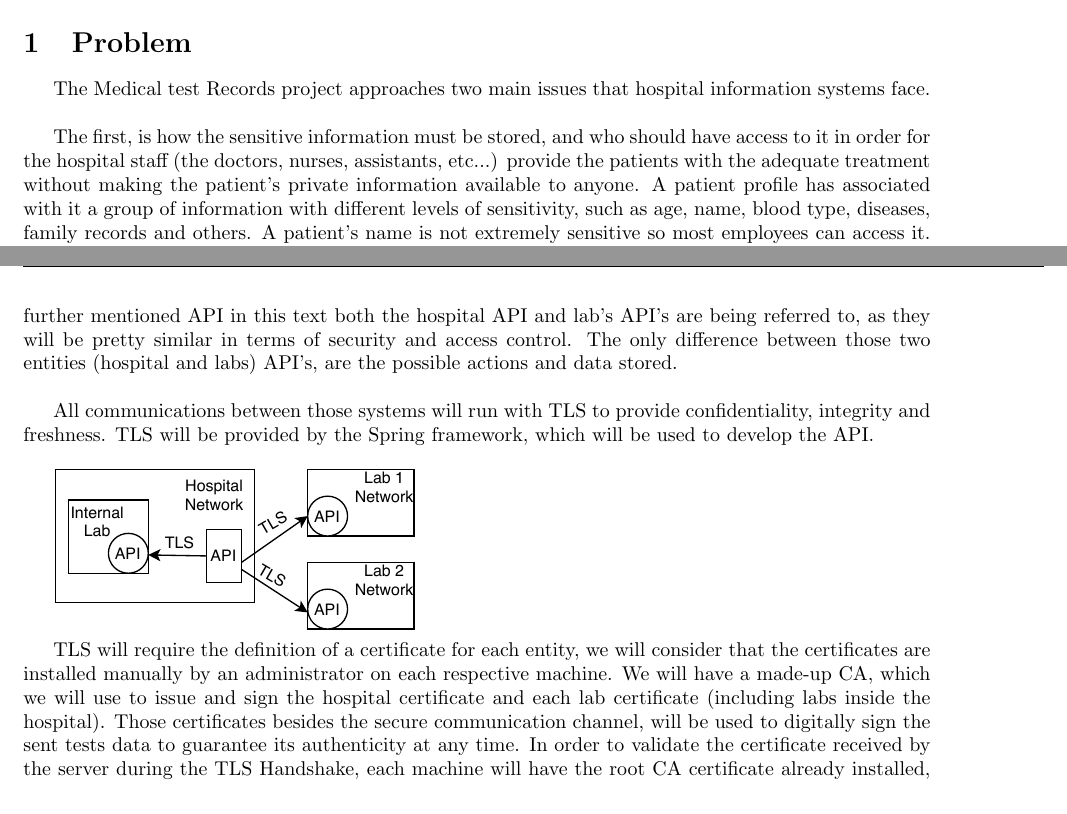
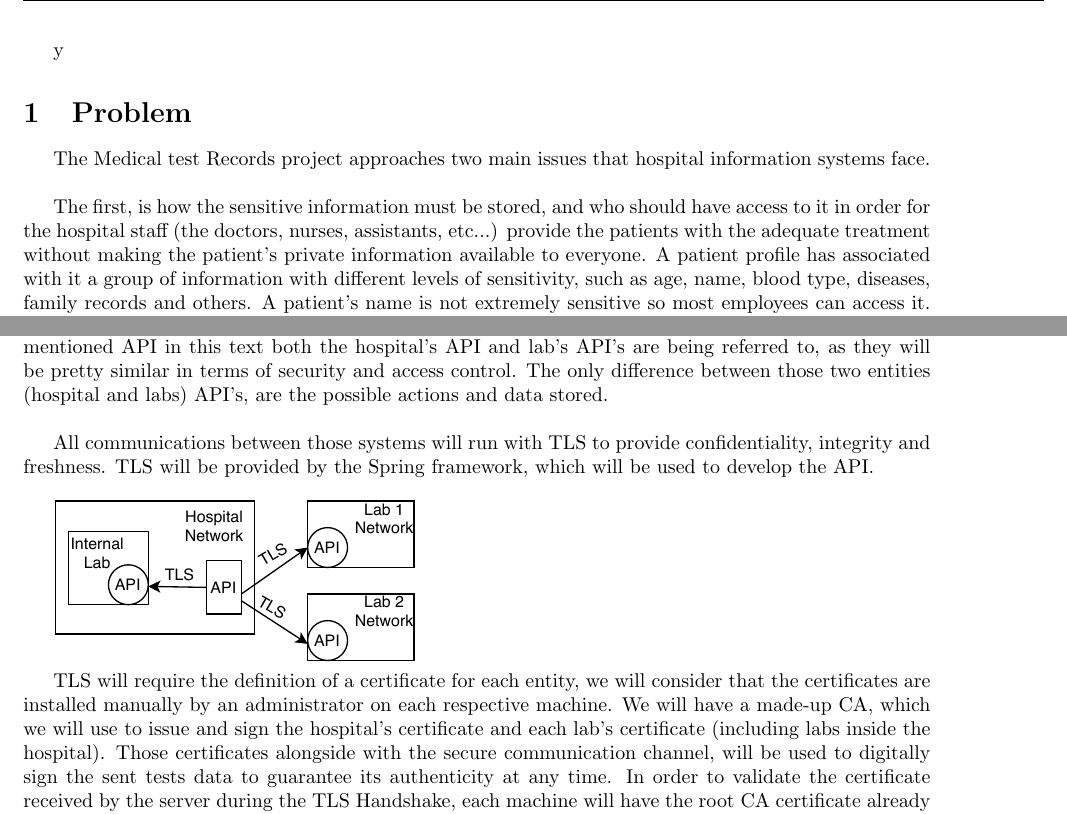
Before and after one commit to Allex-Op/SIRS_Project, a LaTeX book (docs/proposta/main.tex, which reads docs/proposta/introduction.tex): two parts of pages 3 and 4 of 7, joined at a grey line, cut at the place of the change. Compiled offline with pdfLaTeX.

Commit message:
last fixes

```diff
--- a/docs/proposta/introduction.tex
+++ b/docs/proposta/introduction.tex
@@ -1,8 +1,8 @@
-\section{Problem}
+y\section{Problem}
 
 The Medical test Records project approaches two main issues that hospital information systems face. \\
 
-The first, is how the sensitive information must be stored,  and who should have access to it in order for the hospital staff (the doctors, nurses, assistants, etc...) provide the patients with the adequate treatment without making the patient's private information available to anyone.
+The first, is how the sensitive information must be stored,  and who should have access to it in order for the hospital staff (the doctors, nurses, assistants, etc...) provide the patients with the adequate treatment without making the patient's private information available to everyone.
 A patient profile has associated with it a group of information with different levels of sensitivity, such as age, name, blood type, diseases, family records and others.
 A patient's name is not extremely sensitive so most employees can access it. However, for instance,the patient's family records do not need to be accessed nor should be accessible to most of the hospital staff, for example to volunteers. \\
 
@@ -34,14 +34,14 @@ There is also a full trust assumption, that all the code responsible for the acc
 
 \section{Proposed solution}
 
-The implementation will be separated in two main components, an hospital REST API and a laboratory REST API, which they will act as client or server, depending on the action being done. When further mentioned API in this text both the hospital API and lab's API's are being referred to, as they will be pretty similar in terms of security and access control. The only difference between those two entities (hospital and labs) API's, are the possible actions and data stored. \\
+The implementation will be separated in two main components, an hospital REST API and a laboratory REST API, which will act as client or server, depending on the action being done. When further mentioned API in this text both the hospital's API and lab's API's are being referred to, as they will be pretty similar in terms of security and access control. The only difference between those two entities (hospital and labs) API's, are the possible actions and data stored. \\
 
 All communications between those systems will run with TLS to provide confidentiality, integrity and freshness. TLS will be provided by the Spring framework, which will be used to develop the API. \\
 
 	\includegraphics[width=.4\textwidth]{figs/infrastructure.pdf}
 
 TLS will require the definition of a certificate for each entity, we will consider that the certificates are installed manually by an administrator on each respective machine.
-We will have a made-up CA, which we will use to issue and sign the hospital certificate and each lab certificate (including labs inside the hospital). Those certificates besides the secure communication channel, will be used to digitally sign the sent tests data to guarantee its authenticity at any time.
+We will have a made-up CA, which we will use to issue and sign the hospital's certificate and each lab's certificate (including labs inside the hospital). Those certificates alongside with the secure communication channel, will be used to digitally sign the sent tests data to guarantee its authenticity at any time.
 In order to validate the certificate received by the server during the TLS Handshake, each machine will have the root CA certificate already installed, manually, by an administrator.\\
 
 All requests received by the API need to posess a proof of identity to be further processed (accept or refuse action), in this case will be a token provided by the respective entity API, after authentication using the correct set of credentials (username:password). The token is transported in the "Authorization" header of the HTTP request. If the token is not present the request will be refused with status code 401 UNAUTHENTICATED. \\
```
Also changed, not shown: docs/proposta/introduction.tex (2 more changed lines).
